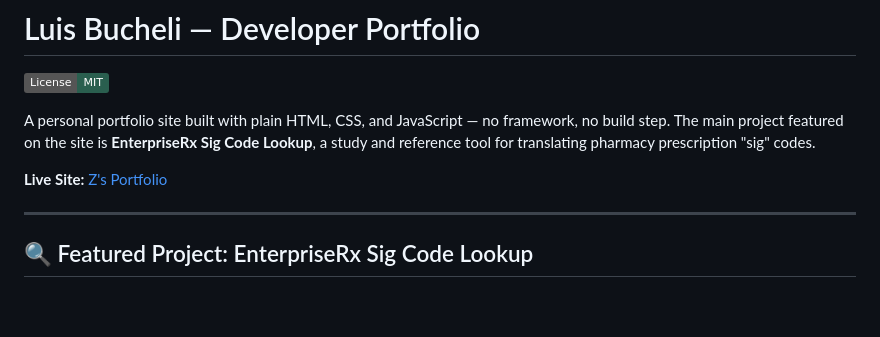
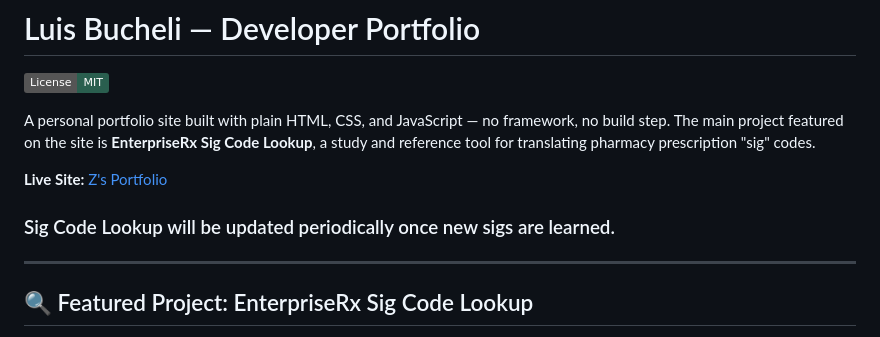
Before and after one commit to Zankiru/zankiru-portfolio, a Markdown page: README.md, the part around the change. GitHub-like rendering; badges without logos; blank space fills up the shorter version.

Commit message:
Update README with Sig Code Lookup update note
Added a note about periodic updates for Sig Code Lookup.

```diff
--- a/README.md
+++ b/README.md
@@ -6,6 +6,7 @@ A personal portfolio site built with plain HTML, CSS, and JavaScript — no fram
 
 **Live Site:** <a href="https://zankiru.github.io/zankiru-portfolio">Z's Portfolio</a>
 
+### Sig Code Lookup will be updated periodically once new sigs are learned.
 ---
 
 ## 🔍 Featured Project: EnterpriseRx Sig Code Lookup
```
